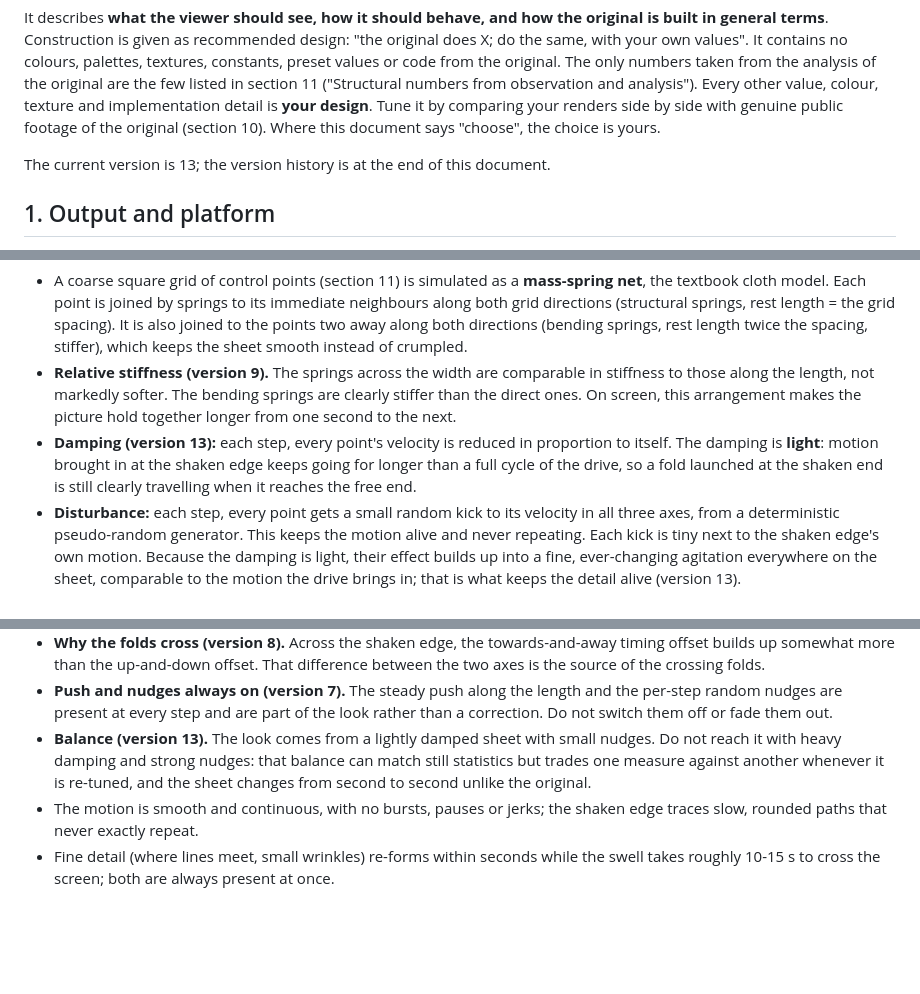
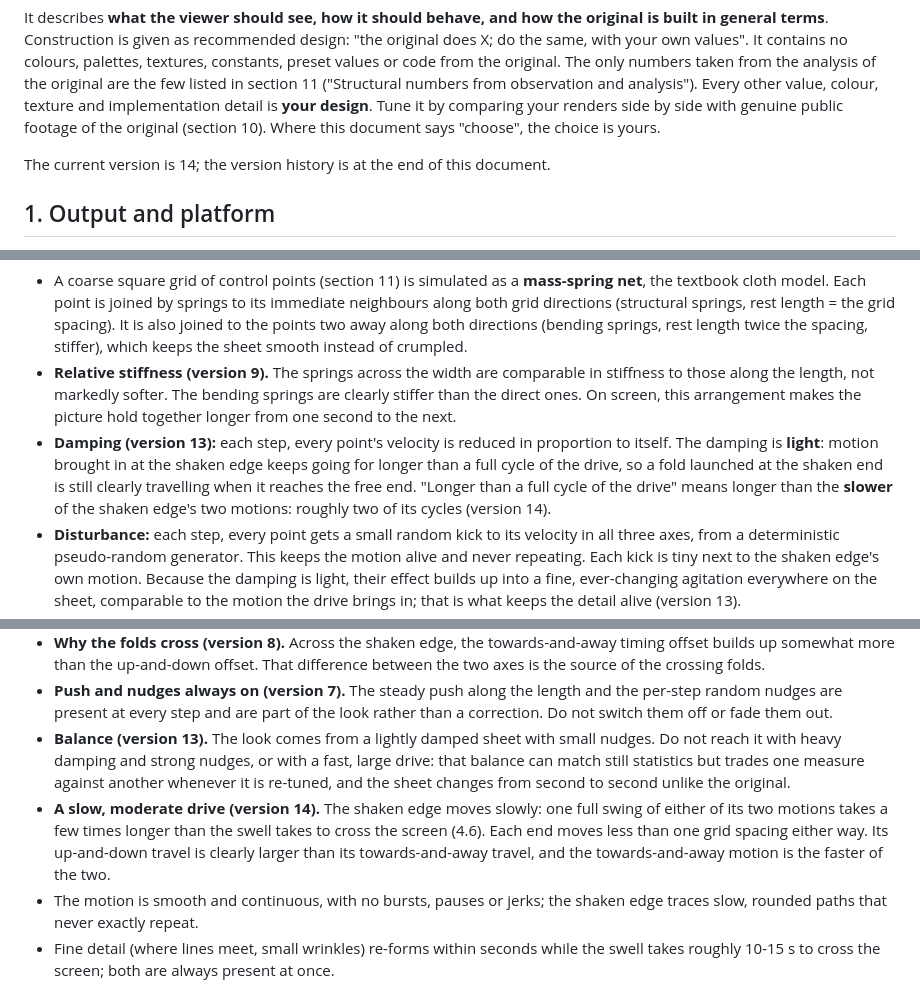
Before and after one commit to mrahtz/xmb-waves, a Markdown page: docs/SPEC.md, 3 parts joined by grey strips. GitHub-like rendering; blank space fills up the shorter version.

Commit message:
Spec 14 written into SPEC.md
Co-Authored-By: Claude Opus 5.5 <noreply@anthropic.com>
Claude-Session: https://claude.ai/code/session_01PEQiXgFWCK3S9HjsYSASeU

```diff
--- a/docs/SPEC.md
+++ b/docs/SPEC.md
@@ -4,7 +4,7 @@ This document describes an effect: a flowing, luminous wave drifting across a so
 
 It describes **what the viewer should see, how it should behave, and how the original is built in general terms**. Construction is given as recommended design: "the original does X; do the same, with your own values". It contains no colours, palettes, textures, constants, preset values or code from the original. The only numbers taken from the analysis of the original are the few listed in section 11 ("Structural numbers from observation and analysis"). Every other value, colour, texture and implementation detail is **your design**. Tune it by comparing your renders side by side with genuine public footage of the original (section 10). Where this document says "choose", the choice is yours.
 
-The current version is 13; the version history is at the end of this document.
+The current version is 14; the version history is at the end of this document.
 
 ## 1. Output and platform
 
@@ -94,7 +94,7 @@ The original builds the sheet in four stages. Do the same, with your own values.
 
 - A coarse square grid of control points (section 11) is simulated as a **mass-spring net**, the textbook cloth model. Each point is joined by springs to its immediate neighbours along both grid directions (structural springs, rest length = the grid spacing). It is also joined to the points two away along both directions (bending springs, rest length twice the spacing, stiffer), which keeps the sheet smooth instead of crumpled.
 - **Relative stiffness (version 9).** The springs across the width are comparable in stiffness to those along the length, not markedly softer. The bending springs are clearly stiffer than the direct ones. On screen, this arrangement makes the picture hold together longer from one second to the next.
-- **Damping (version 13):** each step, every point's velocity is reduced in proportion to itself. The damping is **light**: motion brought in at the shaken edge keeps going for longer than a full cycle of the drive, so a fold launched at the shaken end is still clearly travelling when it reaches the free end.
+- **Damping (version 13):** each step, every point's velocity is reduced in proportion to itself. The damping is **light**: motion brought in at the shaken edge keeps going for longer than a full cycle of the drive, so a fold launched at the shaken end is still clearly travelling when it reaches the free end. "Longer than a full cycle of the drive" means longer than the **slower** of the shaken edge's two motions: roughly two of its cycles (version 14).
 - **Disturbance:** each step, every point gets a small random kick to its velocity in all three axes, from a deterministic pseudo-random generator. This keeps the motion alive and never repeating. Each kick is tiny next to the shaken edge's own motion. Because the damping is light, their effect builds up into a fine, ever-changing agitation everywhere on the sheet, comparable to the motion the drive brings in; that is what keeps the detail alive (version 13).
 - **Which points are held.** One end of the sheet is driven. The last point of every row along the length is placed kinematically (its velocity is zeroed) on a slow oscillating path in height and depth. **All rows share that one path (version 9).** The driven points are not spread across the sheet's width at their own rest positions: every row's driven point lies on the same path, only earlier or later along it. The driven end therefore behaves like a single point moving along a path, which gathers that end of the sheet, so the sheet stays bunched across its width instead of lying spread out flat. The height and depth use two different frequencies that do not divide each other, and the phase changes gradually from row to row, so the driven end twists and undulates. Motion runs from that end along the sheet as travelling waves. The other end is free, but each step it gets a steady gentle push along the length, which keeps the sheet extended like a flag in a light breeze. The time that drives the end is itself eased (it follows the simulation clock smoothly), so the driven end never jumps.
 - **Envelope along the length.** Before the net is used, its points' height and depth offsets are scaled by a smooth envelope along the length: subdued over one part of the sheet, fuller over another. The crossover point shifts slightly with the time-of-day mood.
@@ -136,7 +136,8 @@ The original builds the sheet in four stages. Do the same, with your own values.
 - **One plain oscillation per axis (version 7).** Each point of the shaken edge moves up and down by one smooth oscillation, and towards and away by another (the two frequencies of (a)). Nothing is layered on top: no extra shaking patterns, harmonics or secondary drives.
 - **Why the folds cross (version 8).** Across the shaken edge, the towards-and-away timing offset builds up somewhat more than the up-and-down offset. That difference between the two axes is the source of the crossing folds.
 - **Push and nudges always on (version 7).** The steady push along the length and the per-step random nudges are present at every step and are part of the look rather than a correction. Do not switch them off or fade them out.
-- **Balance (version 13).** The look comes from a lightly damped sheet with small nudges. Do not reach it with heavy damping and strong nudges: that balance can match still statistics but trades one measure against another whenever it is re-tuned, and the sheet changes from second to second unlike the original.
+- **Balance (version 13).** The look comes from a lightly damped sheet with small nudges. Do not reach it with heavy damping and strong nudges, or with a fast, large drive: that balance can match still statistics but trades one measure against another whenever it is re-tuned, and the sheet changes from second to second unlike the original.
+- **A slow, moderate drive (version 14).** The shaken edge moves slowly: one full swing of either of its two motions takes a few times longer than the swell takes to cross the screen (4.6). Each end moves less than one grid spacing either way. Its up-and-down travel is clearly larger than its towards-and-away travel, and the towards-and-away motion is the faster of the two.
 - The motion is smooth and continuous, with no bursts, pauses or jerks; the shaken edge traces slow, rounded paths that never exactly repeat.
 - Fine detail (where lines meet, small wrinkles) re-forms within seconds while the swell takes roughly 10-15 s to cross the screen; both are always present at once.
 
```
Also changed, not shown: other parts of docs/SPEC.md (+2 -0 lines).
